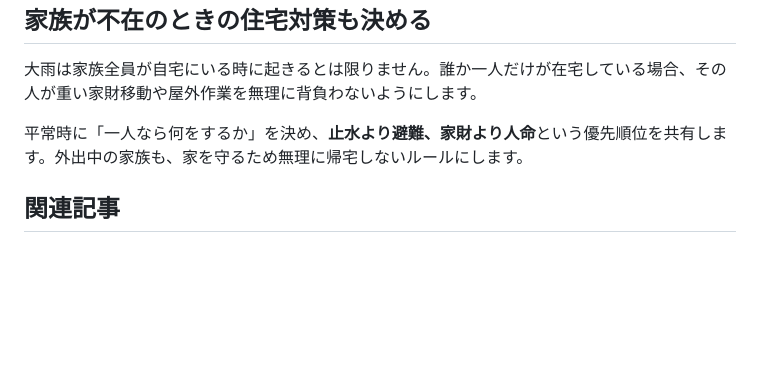
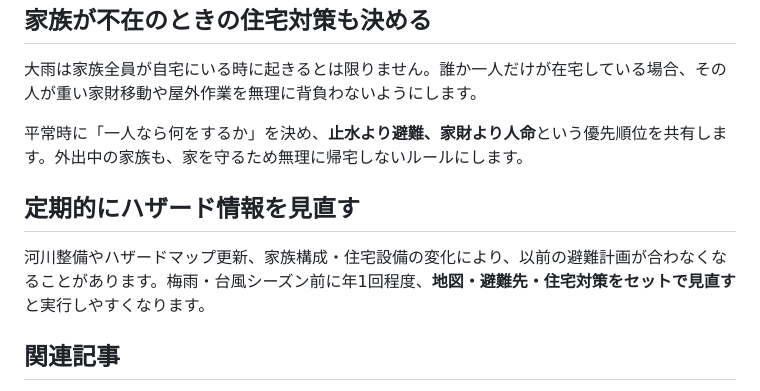
Before and after one commit to yuki746289/product_blog_bousai_prev, a Markdown page: content/articles/B012_home_flood_preparedness.md, the part around the change. Drawn GitHub-style; blank space fills up the shorter version.

Commit message:
Top up B012 depth

```diff
--- a/content/articles/B012_home_flood_preparedness.md
+++ b/content/articles/B012_home_flood_preparedness.md
@@ -142,6 +142,10 @@ affiliate: false
 
 平常時に「一人なら何をするか」を決め、**止水より避難、家財より人命**という優先順位を共有します。外出中の家族も、家を守るため無理に帰宅しないルールにします。
 
+## 定期的にハザード情報を見直す
+
+河川整備やハザードマップ更新、家族構成・住宅設備の変化により、以前の避難計画が合わなくなることがあります。梅雨・台風シーズン前に年1回程度、**地図・避難先・住宅対策をセットで見直す**と実行しやすくなります。
+
 ## 関連記事
 
 - [大雨・水害の基本](article_b005.html)
```
